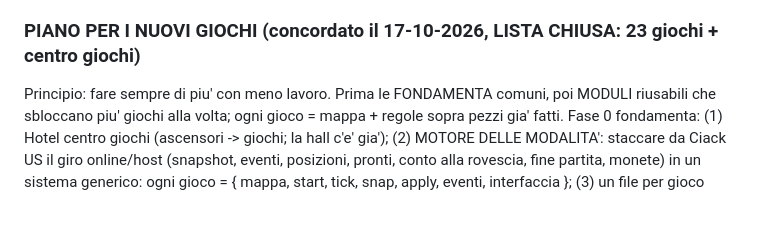
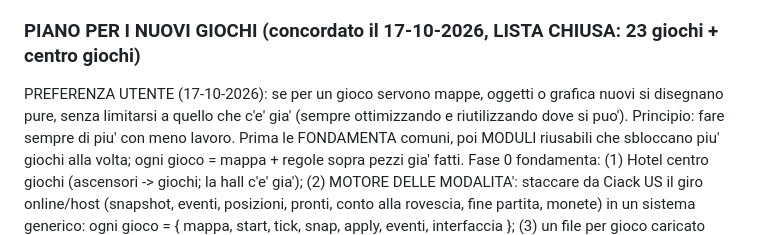
Before and after one commit to tomelleridavide3d-prog/punti-e-linee, a Markdown page: CLAUDE.md, the part around the change. Drawn GitHub-style; blank space fills up the shorter version.

Commit message:
Note: grafica nuova per le mappe permessa
Co-Authored-By: Claude Opus 5.5 <noreply@anthropic.com>

```diff
--- a/CLAUDE.md
+++ b/CLAUDE.md
@@ -143,6 +143,7 @@ Gusti dell'utente: ama mistero/indagine con indizi concreti, atmosfera notturna
 Principi di design concordati: partite brevi (3-6 min), il "momento da raccontare", informazioni nascoste, perdere fa ridere, facile da imparare e difficile da padroneggiare.
 
 ### PIANO PER I NUOVI GIOCHI (concordato il 17-10-2026, LISTA CHIUSA: 23 giochi + centro giochi)
+PREFERENZA UTENTE (17-10-2026): se per un gioco servono mappe, oggetti o grafica nuovi si disegnano pure, senza limitarsi a quello che c'e' gia' (sempre ottimizzando e riutilizzando dove si puo').
 Principio: fare sempre di piu' con meno lavoro. Prima le FONDAMENTA comuni, poi MODULI riusabili che sbloccano piu' giochi alla volta; ogni gioco = mappa + regole sopra pezzi gia' fatti.
 Fase 0 fondamenta: (1) Hotel centro giochi (ascensori -> giochi; la hall c'e' gia'); (2) MOTORE DELLE MODALITA': staccare da Ciack US il giro online/host (snapshot, eventi, posizioni, pronti, conto alla rovescia, fine partita, monete) in un sistema generico: ogni gioco = { mappa, start, tick, snap, apply, eventi, interfaccia }; (3) un file per gioco caricato solo quando serve (index.html e' gia' ~360 KB): da spiegare all'utente prima di farlo (cambio di struttura).
 Moduli riusabili: SQUADRE E BASI (bandiera, naufraghi, tesoro, assedio, arrembaggio); GENERATORE DI MAPPE col seme (come il bosco: labirinto, citta', isola, deserto); GUARDIE DEL COMPUTER col cono di vista (colpo, evasione, spie); INDIZI E INDAGINE (oggetti-indizio, taccuino, voto di Ciack: treno, falsario, far west, fantasmi, ciclo); REGISTRAZIONE/REPLAY (ciclo temporale, e replay a fine partita per tutti); VEICOLI (rally, navi). Grafica: stessi oggetti e mattonelle ricolorati per ogni ambientazione (neve = studio ricolorato, castello = rocce della grotta, museo = hotel + cornici, far west = set western).
```
